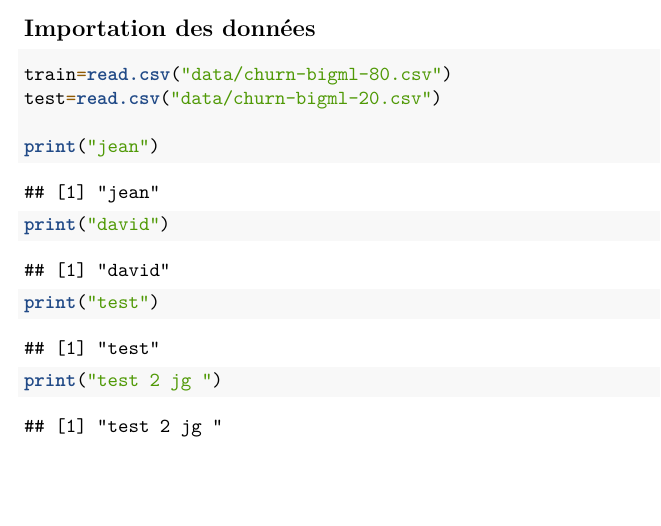
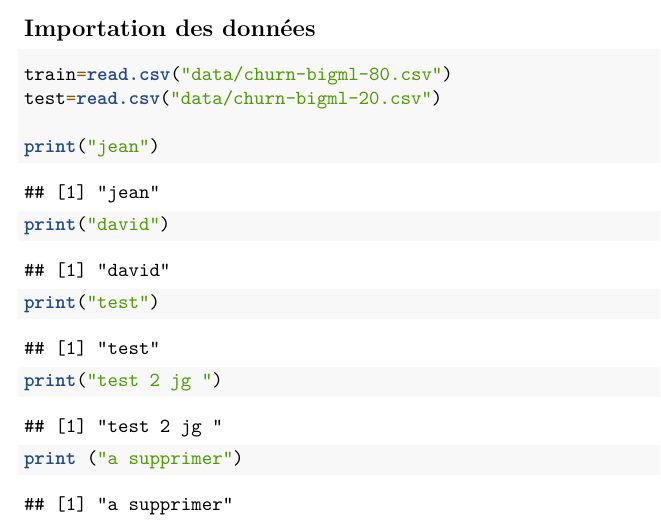
Before and after one commit to DavidGarson/Projet_MATH60603, an R Markdown document (Projet_MATH60603.Rmd): part of the page, cut so that both start at the same text, the shorter picture padded with empty space. Rendered offline with R 4.5, knitr and Pandoc, then LaTeX, with nearby package versions.

Commit message:
Update Projet_MATH60603.Rmd

````diff
--- a/Projet_MATH60603.Rmd
+++ b/Projet_MATH60603.Rmd
@@ -20,6 +20,7 @@ print("david")
 print("test")
 
 print("test 2 jg ")
+print ("a supprimer")
 
 
 ```
````
